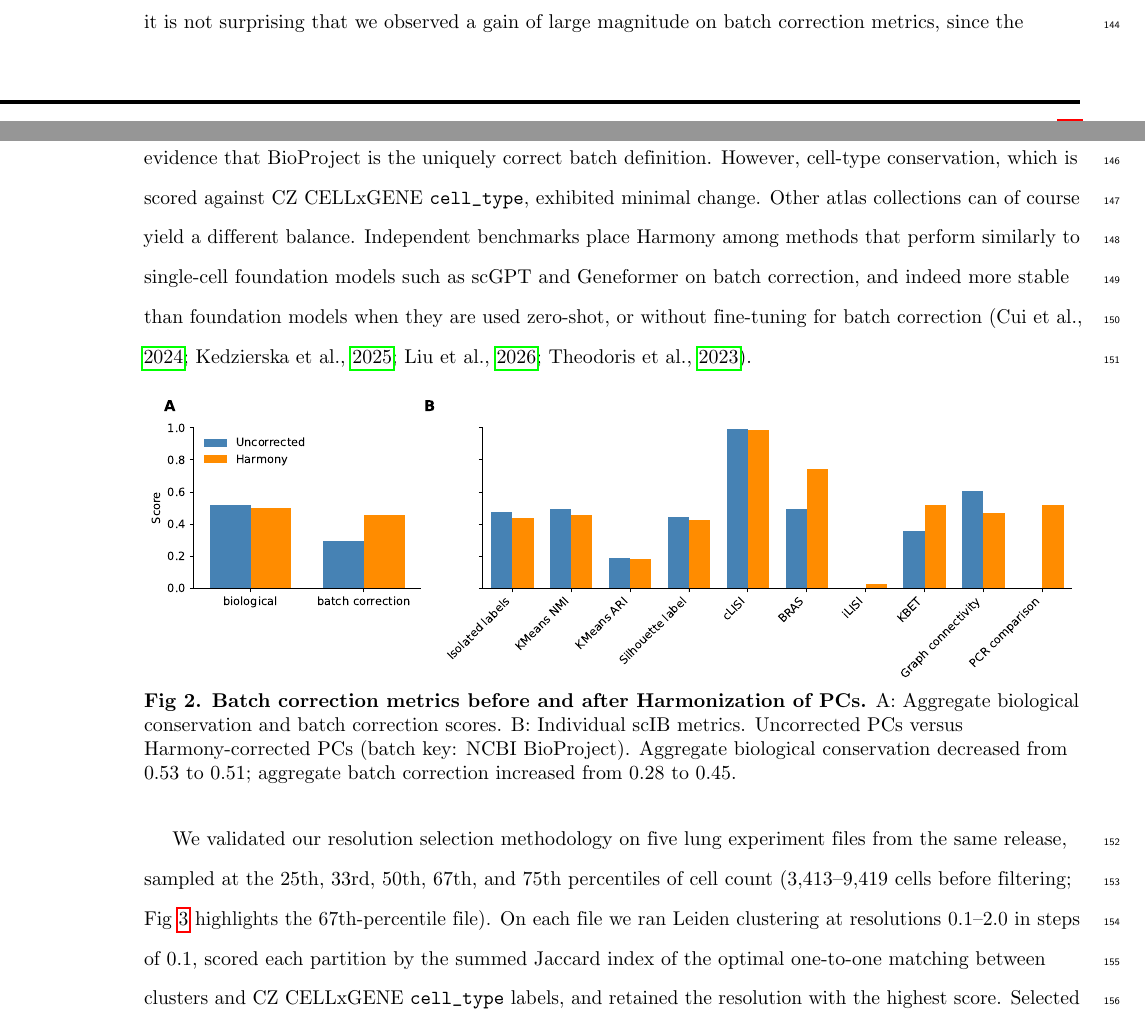
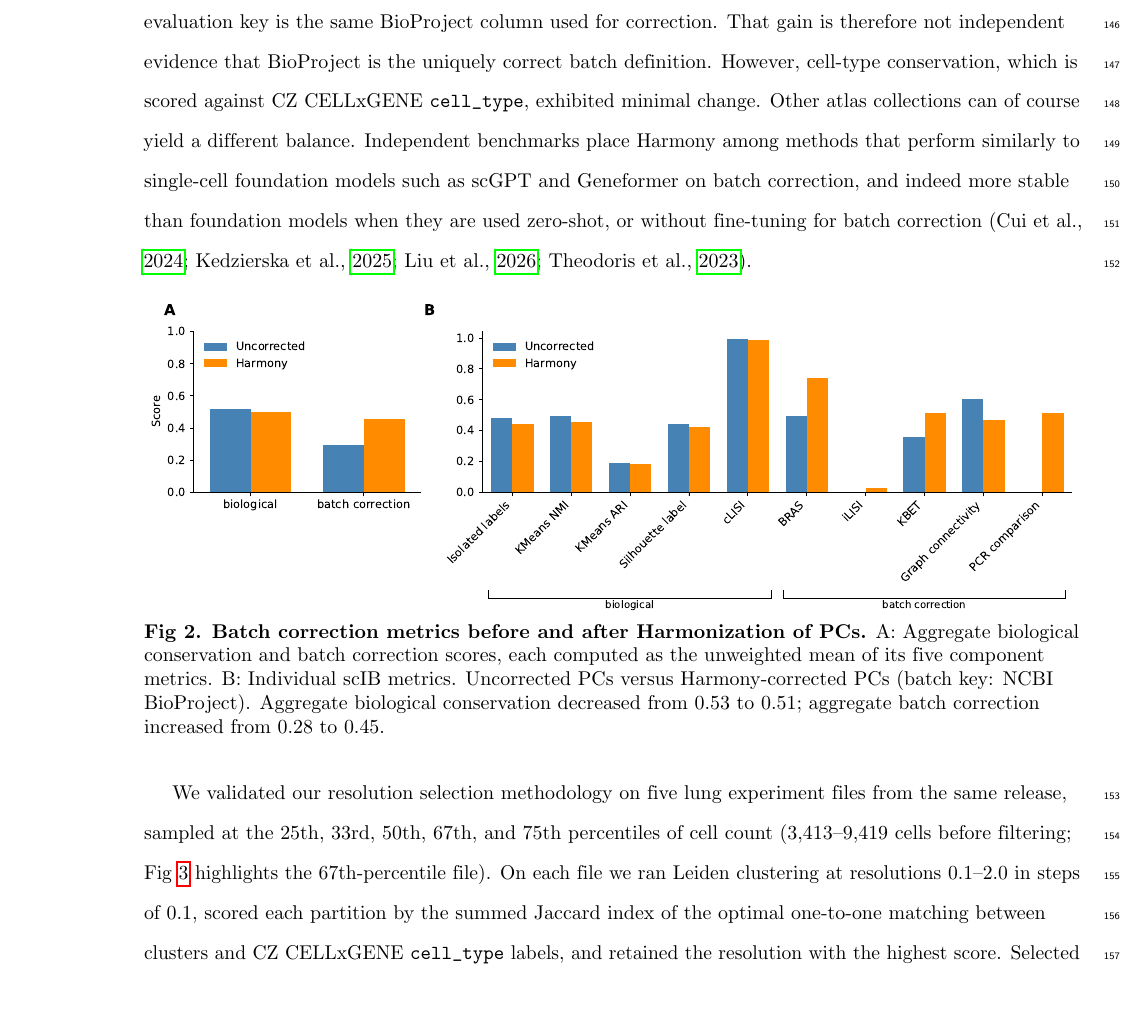
Before and after one commit to otodreas/scBaseCount_Pipeline, a LaTeX document (docs/report/report.tex): two parts of pages 8 and 9 of 15 before the commit and part of page 9 of 15 after it, the two joined at a grey line, cut at the place of the change. Compiled offline with pdfLaTeX.

Commit message:
add fig brackets, make note of how aggregates are computed (unweighted mean)

```diff
--- a/docs/report/report.tex
+++ b/docs/report/report.tex
@@ -310,7 +310,7 @@ Harmony takes the PC coordinates of cells and attempts to correct them by moving
 \centering
 \includegraphics[width=\textwidth]{figs/batch_benchmark.pdf}
 \caption{\textbf{Batch correction metrics before and after Harmonization of PCs.}
-A: Aggregate biological conservation and batch correction scores. B: Individual scIB metrics. Uncorrected PCs versus Harmony-corrected PCs (batch key: NCBI BioProject). Aggregate biological conservation decreased from 0.53 to 0.51; aggregate batch correction increased from 0.28 to 0.45.}
+A: Aggregate biological conservation and batch correction scores, each computed as the unweighted mean of its five component metrics. B: Individual scIB metrics. Uncorrected PCs versus Harmony-corrected PCs (batch key: NCBI BioProject). Aggregate biological conservation decreased from 0.53 to 0.51; aggregate batch correction increased from 0.28 to 0.45.}
 \label{fig2}
 \end{figure}
 
```
Also changed, not shown: docs/report/figs/batch_benchmark.pdf, docs/report/report.tex (2 more changed lines), 2 other files.
